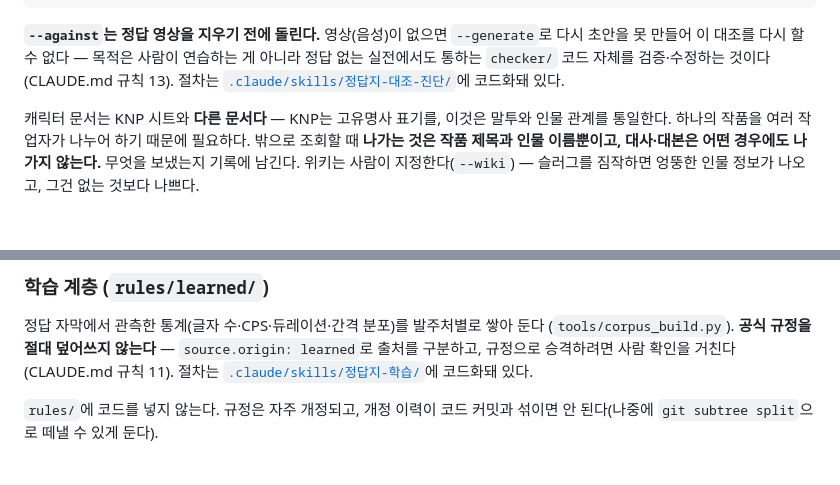
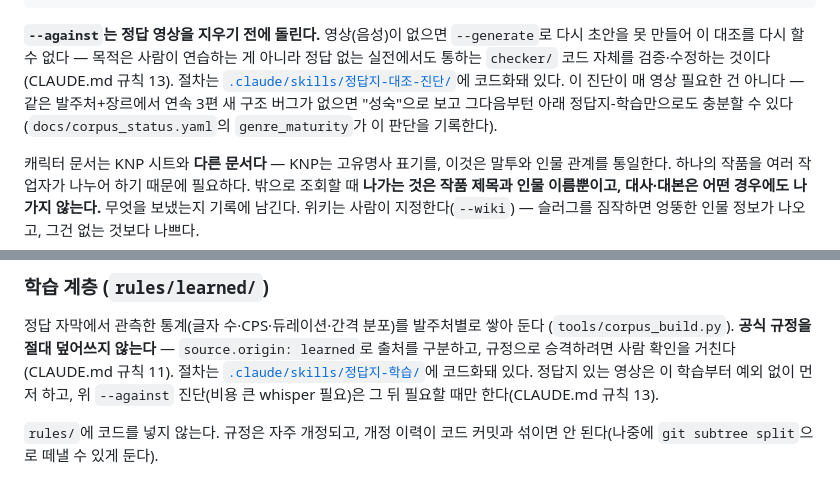
Before and after one commit to tigermorning/subtitle-tc-generator, a Markdown page: README.md, 2 parts joined by grey strips. Rendered like a GitHub page; blank space fills up the shorter version.

```diff
--- a/README.md
+++ b/README.md
@@ -203,7 +203,9 @@ python -m checker file.srt --against 정답.srt            # 정답 자막과
 정답 없는 실전에서도 통하는 `checker/` 코드 자체를 검증·수정하는 것이다(CLAUDE.md
 규칙 13). 절차는
 [`.claude/skills/정답지-대조-진단/`](.claude/skills/정답지-대조-진단/SKILL.md)에
-코드화돼 있다.
+코드화돼 있다. 이 진단이 매 영상 필요한 건 아니다 — 같은 발주처+장르에서 연속
+3편 새 구조 버그가 없으면 "성숙"으로 보고 그다음부턴 아래 정답지-학습만으로도
+충분할 수 있다(`docs/corpus_status.yaml`의 `genre_maturity`가 이 판단을 기록한다).
 
 캐릭터 문서는 KNP 시트와 **다른 문서다** — KNP는 고유명사 표기를, 이것은 말투와 인물
 관계를 통일한다. 하나의 작품을 여러 작업자가 나누어 하기 때문에 필요하다. 밖으로
@@ -262,7 +264,8 @@ rules/
 (`tools/corpus_build.py`). **공식 규정을 절대 덮어쓰지 않는다** — `source.origin:
 learned`로 출처를 구분하고, 규정으로 승격하려면 사람 확인을 거친다(CLAUDE.md
 규칙 11). 절차는 [`.claude/skills/정답지-학습/`](.claude/skills/정답지-학습/SKILL.md)에
-코드화돼 있다.
+코드화돼 있다. 정답지 있는 영상은 이 학습부터 예외 없이 먼저 하고, 위 `--against`
+진단(비용 큰 whisper 필요)은 그 뒤 필요할 때만 한다(CLAUDE.md 규칙 13).
 
 `rules/`에 코드를 넣지 않는다. 규정은 자주 개정되고, 개정 이력이 코드 커밋과 섞이면
 안 된다(나중에 `git subtree split`으로 떼낼 수 있게 둔다).
```
Also changed, not shown: docs/MVP.md (+5 -0 lines).
